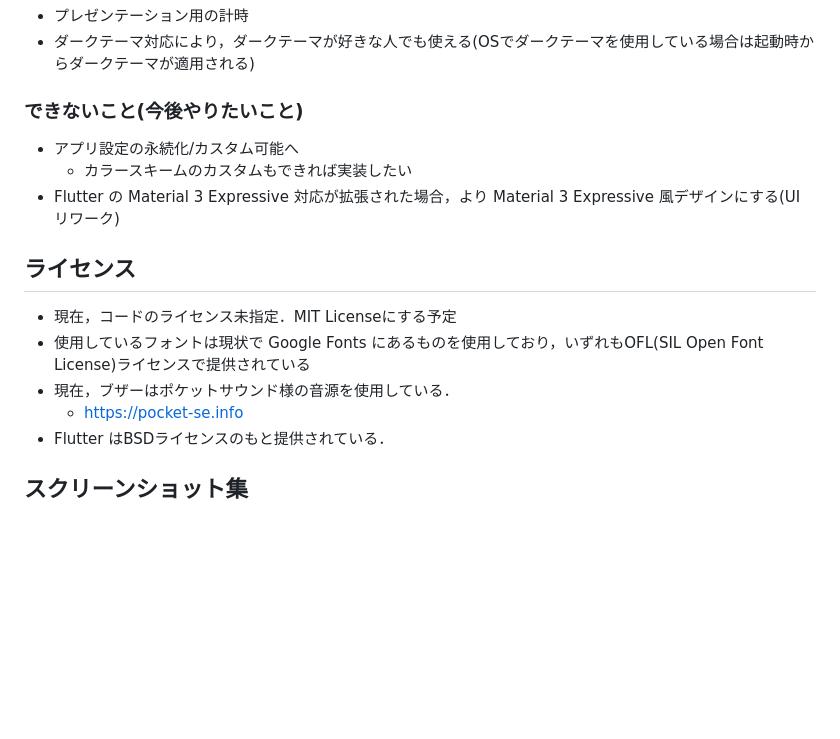
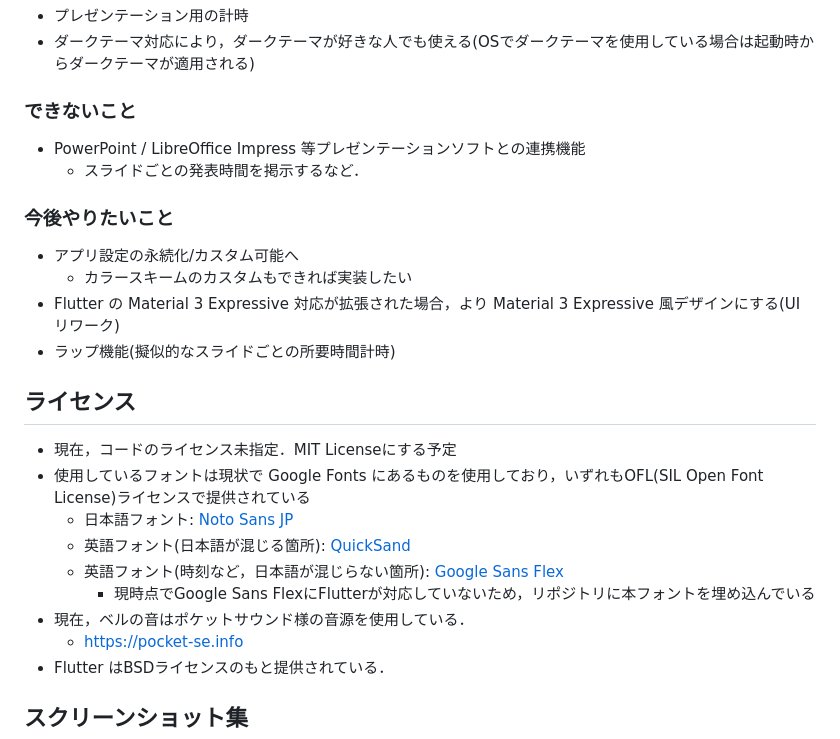
Before and after one commit to Girky0815/presentationtimer_prime, a Markdown page: README.md, the part around the change. GitHub-like rendering; blank space fills up the shorter version.

Commit message:
できないことの追加，使用フォントを明記
Reorganized sections on limitations and future plans in README.

```diff
--- a/README.md
+++ b/README.md
@@ -27,15 +27,24 @@ Material 3 Expressive 風 プレゼンテーション用タイマー
 - プレゼンテーション用の計時
 - ダークテーマ対応により，ダークテーマが好きな人でも使える(OSでダークテーマを使用している場合は起動時からダークテーマが適用される)
 
-### できないこと(今後やりたいこと)
+### できないこと
+- PowerPoint / LibreOffice Impress 等プレゼンテーションソフトとの連携機能
+  - スライドごとの発表時間を掲示するなど．
+
+### 今後やりたいこと
 - アプリ設定の永続化/カスタム可能へ
   - カラースキームのカスタムもできれば実装したい
 - Flutter の Material 3 Expressive 対応が拡張された場合，より Material 3 Expressive 風デザインにする(UI リワーク)
+- ラップ機能(擬似的なスライドごとの所要時間計時)
 
 ## ライセンス
 - 現在，コードのライセンス未指定．MIT Licenseにする予定
 - 使用しているフォントは現状で Google Fonts にあるものを使用しており，いずれもOFL(SIL Open Font License)ライセンスで提供されている
-- 現在，ブザーはポケットサウンド様の音源を使用している．
+  - 日本語フォント: [Noto Sans JP](https://fonts.google.com/noto/specimen/Noto+Sans+JP?query=noto+sans+jp)
+  - 英語フォント(日本語が混じる箇所): [QuickSand](https://fonts.google.com/specimen/Quicksand)
+  - 英語フォント(時刻など，日本語が混じらない箇所): [Google Sans Flex](https://fonts.google.com/specimen/Google+Sans+Flex)
+    - 現時点でGoogle Sans FlexにFlutterが対応していないため，リポジトリに本フォントを埋め込んでいる
+- 現在，ベルの音はポケットサウンド様の音源を使用している．
   - https://pocket-se.info
 - Flutter はBSDライセンスのもと提供されている．
 
```
